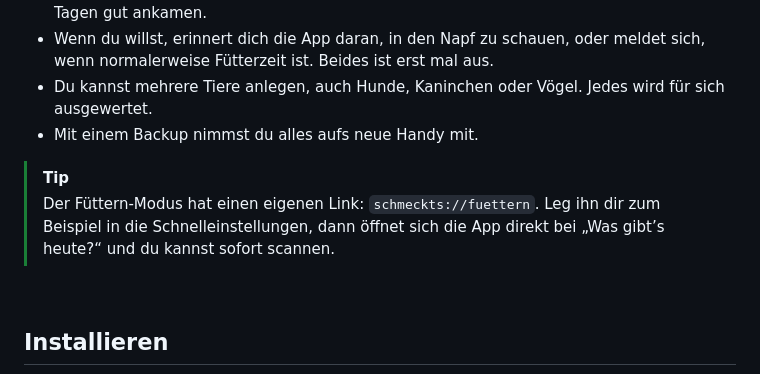
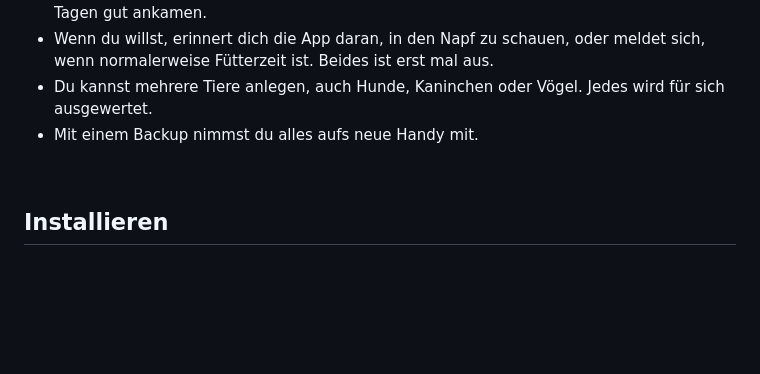
Before and after one commit to hazymorning/Schmeckts, a Markdown page: README.md, the part around the change. Rendered like a GitHub page; blank space fills up the shorter version.

Commit message:
Remove feeding mode link tip from README
Removed tip about the feeding mode link from README.

```diff
--- a/README.md
+++ b/README.md
@@ -44,9 +44,6 @@ Später schaust du in den Napf und tippst an, wie viel noch drin ist. Nach ein,
 - Wenn du willst, erinnert dich die App daran, in den Napf zu schauen, oder meldet sich, wenn normalerweise Fütterzeit ist. Beides ist erst mal aus.
 - Du kannst mehrere Tiere anlegen, auch Hunde, Kaninchen oder Vögel. Jedes wird für sich ausgewertet.
 - Mit einem Backup nimmst du alles aufs neue Handy mit.
-
-> [!TIP]
-> Der Füttern-Modus hat einen eigenen Link: `schmeckts://fuettern`. Leg ihn dir zum Beispiel in die Schnelleinstellungen, dann öffnet sich die App direkt bei „Was gibt’s heute?“ und du kannst sofort scannen.
 
 <!-- Der QR-Code springt hierher (…#how-to-install). Nicht löschen. -->
 <a id="how-to-install"></a>
```
